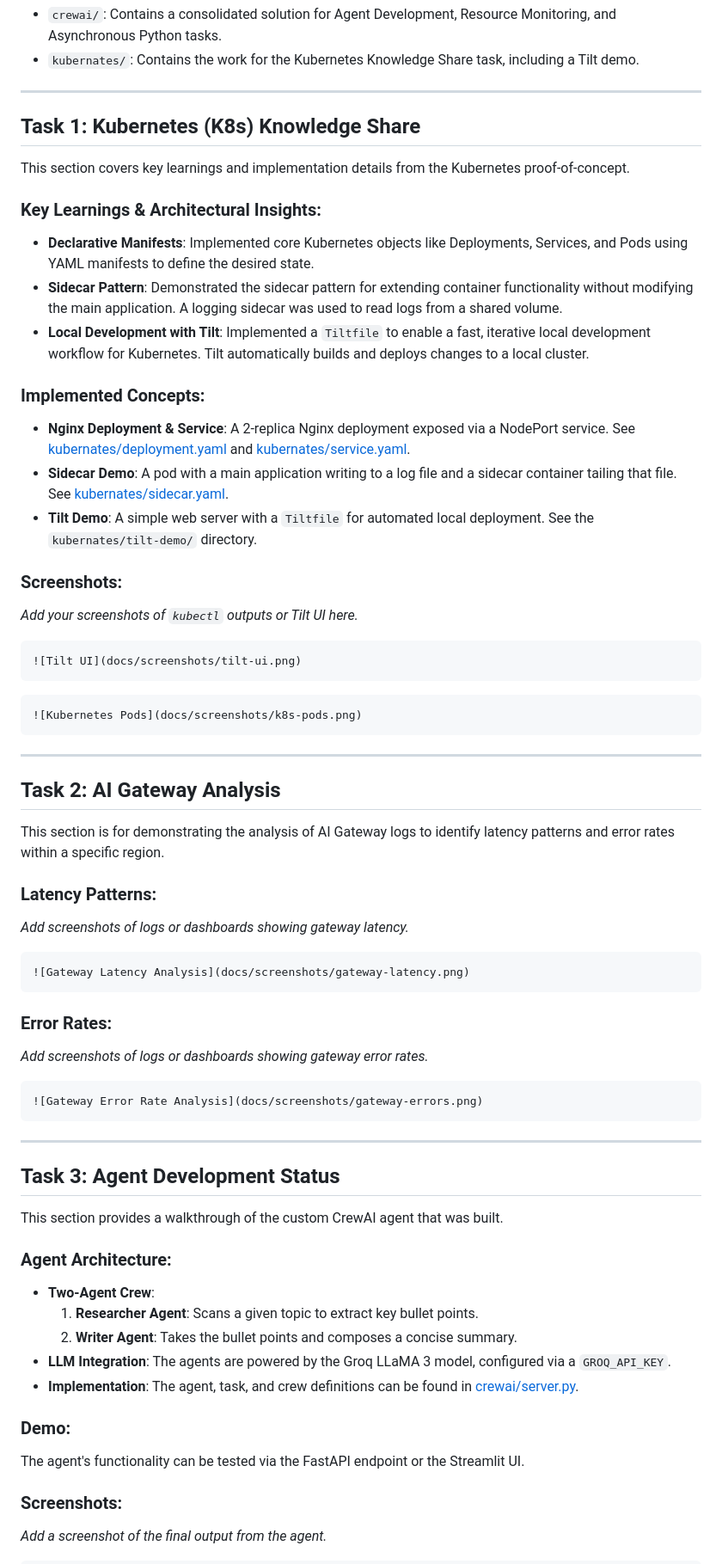
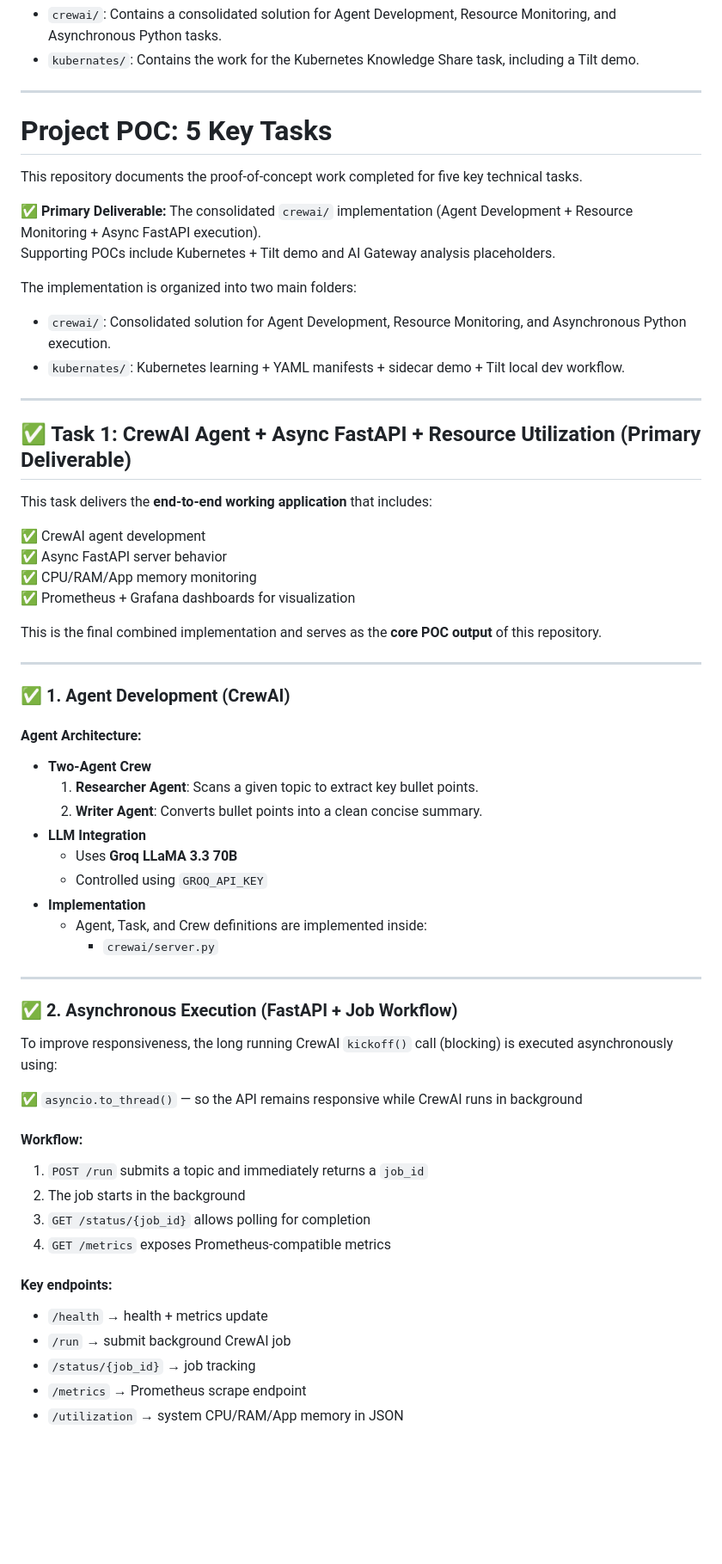
Before and after one commit to magrawal-r7/Performance-Review, a Markdown page: README.md, the part around one of its changes. Shown at 86% size. Rendered like a GitHub page; blank space fills up the shorter version.

Commit message:
Revise README for project overview and key tasks
Updated README to reflect project structure and key tasks, including Kubernetes, CrewAI agent development, and resource monitoring. Added sections for deliverables and implementation details.

````diff
--- a/README.md
+++ b/README.md
@@ -7,70 +7,64 @@ This repository documents the proof-of-concept work completed for five key techn
 
 ---
 
-## Task 1: Kubernetes (K8s) Knowledge Share
+# Project POC: 5 Key Tasks
 
-This section covers key learnings and implementation details from the Kubernetes proof-of-concept.
+This repository documents the proof-of-concept work completed for five key technical tasks.
 
-### Key Learnings & Architectural Insights:
--   **Declarative Manifests**: Implemented core Kubernetes objects like Deployments, Services, and Pods using YAML manifests to define the desired state.
--   **Sidecar Pattern**: Demonstrated the sidecar pattern for extending container functionality without modifying the main application. A logging sidecar was used to read logs from a shared volume.
--   **Local Development with Tilt**: Implemented a `Tiltfile` to enable a fast, iterative local development workflow for Kubernetes. Tilt automatically builds and deploys changes to a local cluster.
+✅ **Primary Deliverable:** The consolidated `crewai/` implementation (Agent Development + Resource Monitoring + Async FastAPI execution).
+Supporting POCs include Kubernetes + Tilt demo and AI Gateway analysis placeholders.
 
-### Implemented Concepts:
--   **Nginx Deployment & Service**: A 2-replica Nginx deployment exposed via a NodePort service. See [kubernates/deployment.yaml](kubernates/deployment.yaml) and [kubernates/service.yaml](kubernates/service.yaml).
--   **Sidecar Demo**: A pod with a main application writing to a log file and a sidecar container tailing that file. See [kubernates/sidecar.yaml](kubernates/sidecar.yaml).
--   **Tilt Demo**: A simple web server with a `Tiltfile` for automated local deployment. See the `kubernates/tilt-demo/` directory.
+The implementation is organized into two main folders:
 
-### Screenshots:
-
-*Add your screenshots of `kubectl` outputs or Tilt UI here.*
-
-```md
-![Tilt UI](docs/screenshots/tilt-ui.png)
-```
-
-```md
-![Kubernetes Pods](docs/screenshots/k8s-pods.png)
-```
+- `crewai/`: Consolidated solution for Agent Development, Resource Monitoring, and Asynchronous Python execution.
+- `kubernates/`: Kubernetes learning + YAML manifests + sidecar demo + Tilt local dev workflow.
 
 ---
 
-## Task 2: AI Gateway Analysis
+## ✅ Task 1: CrewAI Agent + Async FastAPI + Resource Utilization (Primary Deliverable)
 
-This section is for demonstrating the analysis of AI Gateway logs to identify latency patterns and error rates within a specific region.
+This task delivers the **end-to-end working application** that includes:
 
-### Latency Patterns:
+✅ CrewAI agent development
+✅ Async FastAPI server behavior
+✅ CPU/RAM/App memory monitoring
+✅ Prometheus + Grafana dashboards for visualization
 
-*Add screenshots of logs or dashboards showing gateway latency.*
-
-```md
-![Gateway Latency Analysis](docs/screenshots/gateway-latency.png)
-```
-
-### Error Rates:
-
-*Add screenshots of logs or dashboards showing gateway error rates.*
-
-```md
-![Gateway Error Rate Analysis](docs/screenshots/gateway-errors.png)
-```
+This is the final combined implementation and serves as the **core POC output** of this repository.
 
 ---
 
-## Task 3: Agent Development Status
+### ✅ 1. Agent Development (CrewAI)
 
-This section provides a walkthrough of the custom CrewAI agent that was built.
+#### Agent Architecture:
+- **Two-Agent Crew**
+  1. **Researcher Agent**: Scans a given topic to extract key bullet points.
+  2. **Writer Agent**: Converts bullet points into a clean concise summary.
+- **LLM Integration**
+  - Uses **Groq LLaMA 3.3 70B**
+  - Controlled using `GROQ_API_KEY`
+- **Implementation**
+  - Agent, Task, and Crew definitions are implemented inside:
+    - `crewai/server.py`
 
-### Agent Architecture:
--   **Two-Agent Crew**:
-    1.  **Researcher Agent**: Scans a given topic to extract key bullet points.
-    2.  **Writer Agent**: Takes the bullet points and composes a concise summary.
--   **LLM Integration**: The agents are powered by the Groq LLaMA 3 model, configured via a `GROQ_API_KEY`.
--   **Implementation**: The agent, task, and crew definitions can be found in [crewai/server.py](crewai/server.py).
+---
 
-### Demo:
-The agent's functionality can be tested via the FastAPI endpoint or the Streamlit UI.
+### ✅ 2. Asynchronous Execution (FastAPI + Job Workflow)
 
-### Screenshots:
+To improve responsiveness, the long running CrewAI `kickoff()` call (blocking) is executed asynchronously using:
 
-*Add a screenshot of the final output from the agent.*
+✅ `asyncio.to_thread()` — so the API remains responsive while CrewAI runs in background
+
+#### Workflow:
+1. `POST /run` submits a topic and immediately returns a `job_id`
+2. The job starts in the background
+3. `GET /status/{job_id}` allows polling for completion
+4. `GET /metrics` exposes Prometheus-compatible metrics
+
+#### Key endpoints:
+- `/health` → health + metrics update
+- `/run` → submit background CrewAI job
+- `/status/{job_id}` → job tracking
+- `/metrics` → Prometheus scrape endpoint
+- `/utilization` → system CPU/RAM/App memory in JSON
+
````
Also changed, not shown: other parts of README.md (+26 -52 lines).
